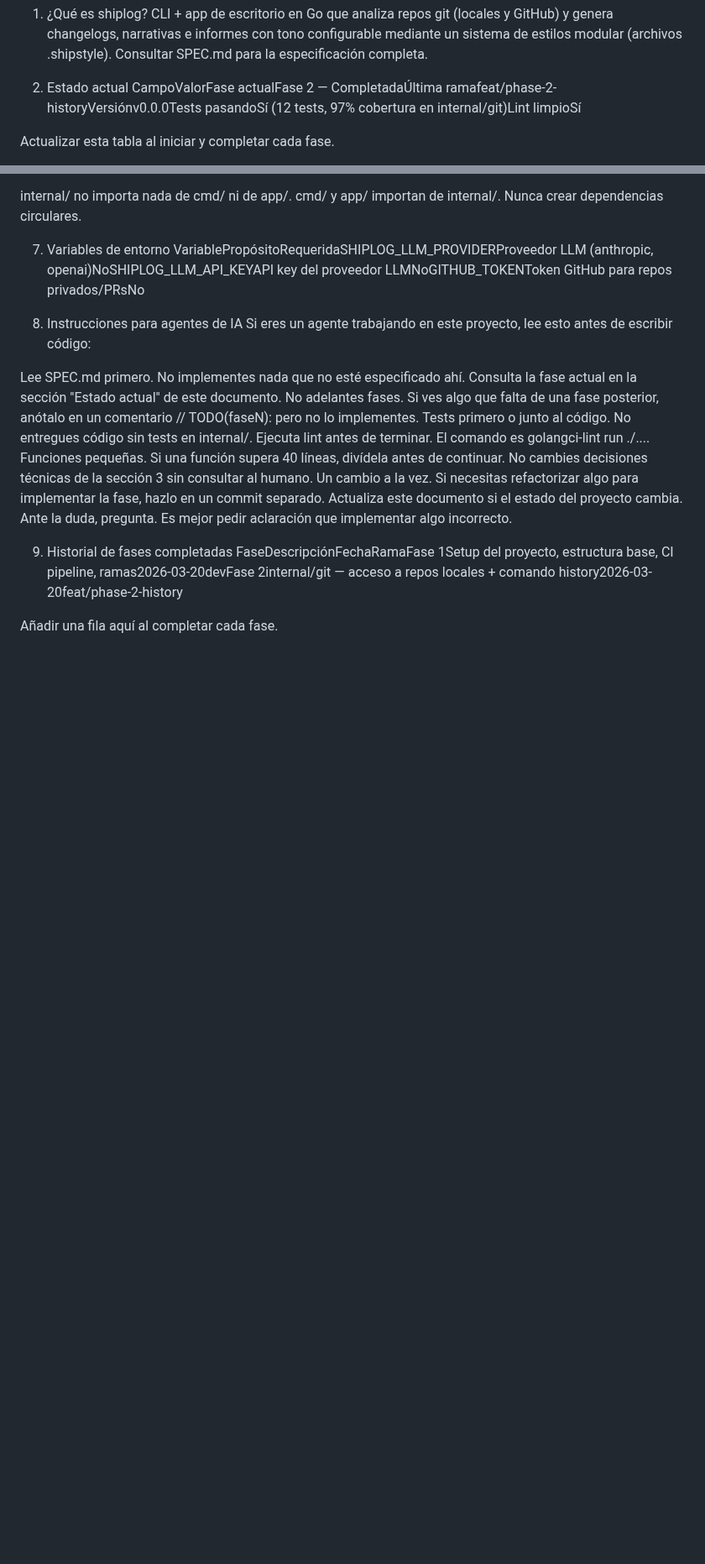
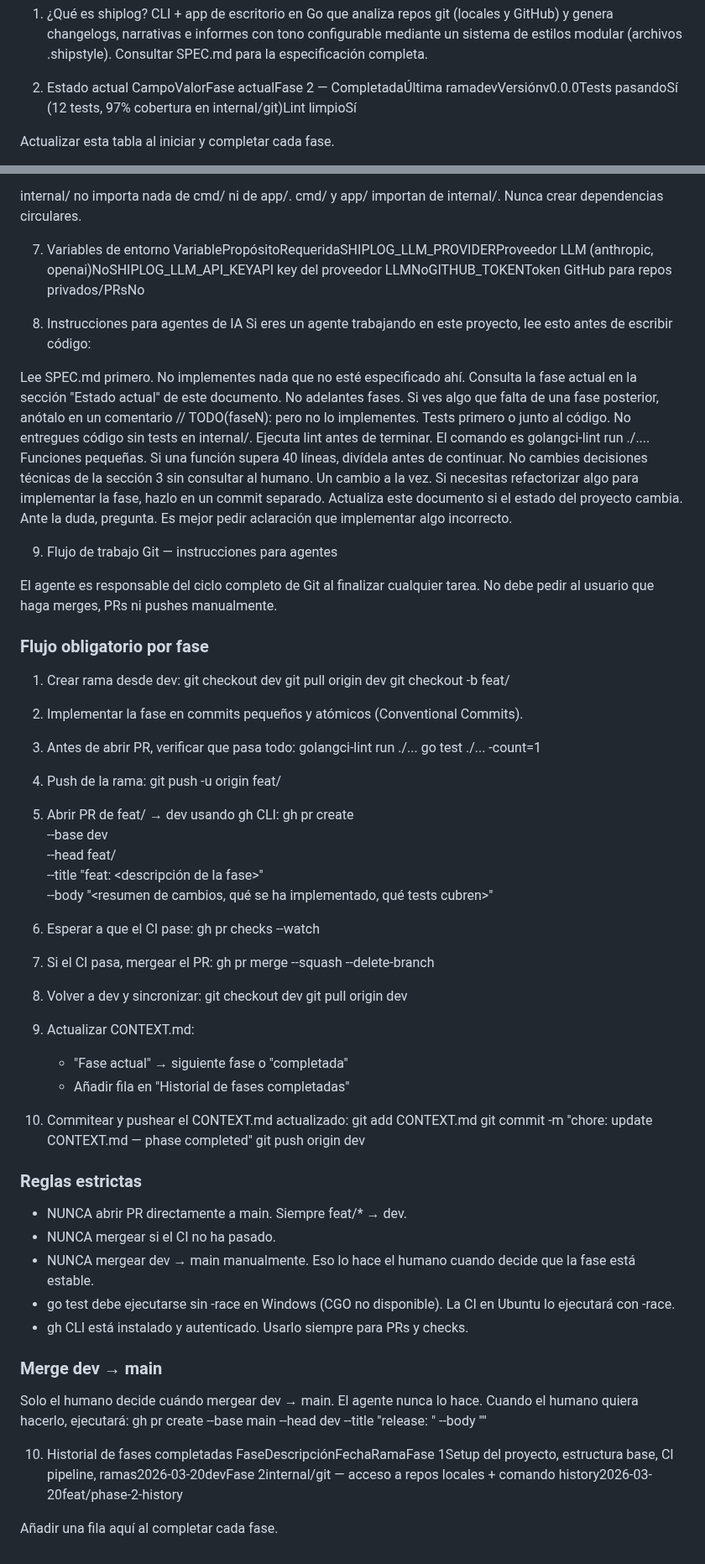
Before and after one commit to alciller88/commitlore, a Markdown page: CONTEXT.md, 2 parts joined by grey strips. Shown at 84% size. GitHub-like rendering; blank space fills up the shorter version.

Commit message:
docs: add Git workflow section for agents to CONTEXT.md
Add section 9 with mandatory PR/merge flow, strict rules for agents,
and renumber history section to 10. Update branch status to dev after
Phase 2 merge.

Co-Authored-By: Claude Opus 4.6 (1M context) <noreply@anthropic.com>

```diff
--- a/CONTEXT.md
+++ b/CONTEXT.md
@@ -13,7 +13,7 @@ sistema de estilos modular (archivos .shipstyle).
 Consultar SPEC.md para la especificación completa.
 
 2. Estado actual
-CampoValorFase actualFase 2 — CompletadaÚltima ramafeat/phase-2-historyVersiónv0.0.0Tests pasandoSí (12 tests, 97% cobertura en internal/git)Lint limpioSí
+CampoValorFase actualFase 2 — CompletadaÚltima ramadevVersiónv0.0.0Tests pasandoSí (12 tests, 97% cobertura en internal/git)Lint limpioSí
 
 Actualizar esta tabla al iniciar y completar cada fase.
 
@@ -115,7 +115,69 @@ Actualiza este documento si el estado del proyecto cambia.
 Ante la duda, pregunta. Es mejor pedir aclaración que implementar algo incorrecto.
 
 
-9. Historial de fases completadas
+9. Flujo de trabajo Git — instrucciones para agentes
+
+El agente es responsable del ciclo completo de Git al finalizar cualquier tarea.
+No debe pedir al usuario que haga merges, PRs ni pushes manualmente.
+
+### Flujo obligatorio por fase
+
+1. Crear rama desde dev:
+   git checkout dev
+   git pull origin dev
+   git checkout -b feat/<nombre-fase>
+
+2. Implementar la fase en commits pequeños y atómicos (Conventional Commits).
+
+3. Antes de abrir PR, verificar que pasa todo:
+   golangci-lint run ./...
+   go test ./... -count=1
+
+4. Push de la rama:
+   git push -u origin feat/<nombre-fase>
+
+5. Abrir PR de feat/<nombre-fase> → dev usando gh CLI:
+   gh pr create \
+     --base dev \
+     --head feat/<nombre-fase> \
+     --title "feat: <descripción de la fase>" \
+     --body "<resumen de cambios, qué se ha implementado, qué tests cubren>"
+
+6. Esperar a que el CI pase:
+   gh pr checks --watch
+
+7. Si el CI pasa, mergear el PR:
+   gh pr merge --squash --delete-branch
+
+8. Volver a dev y sincronizar:
+   git checkout dev
+   git pull origin dev
+
+9. Actualizar CONTEXT.md:
+   - "Fase actual" → siguiente fase o "completada"
+   - Añadir fila en "Historial de fases completadas"
+
+10. Commitear y pushear el CONTEXT.md actualizado:
+    git add CONTEXT.md
+    git commit -m "chore: update CONTEXT.md — phase <N> completed"
+    git push origin dev
+
+### Reglas estrictas
+
+- NUNCA abrir PR directamente a main. Siempre feat/* → dev.
+- NUNCA mergear si el CI no ha pasado.
+- NUNCA mergear dev → main manualmente. Eso lo hace el humano cuando decide que la fase está estable.
+- go test debe ejecutarse sin -race en Windows (CGO no disponible). La CI en Ubuntu lo ejecutará con -race.
+- gh CLI está instalado y autenticado. Usarlo siempre para PRs y checks.
+
+### Merge dev → main
+
+Solo el humano decide cuándo mergear dev → main. El agente nunca lo hace.
+Cuando el humano quiera hacerlo, ejecutará:
+   gh pr create --base main --head dev --title "release: <version>" --body "<resumen>"
+
+
+10. Historial de fases completadas
 FaseDescripciónFechaRamaFase 1Setup del proyecto, estructura base, CI pipeline, ramas2026-03-20devFase 2internal/git — acceso a repos locales + comando history2026-03-20feat/phase-2-history
 
 Añadir una fila aquí al completar cada fase.
```
